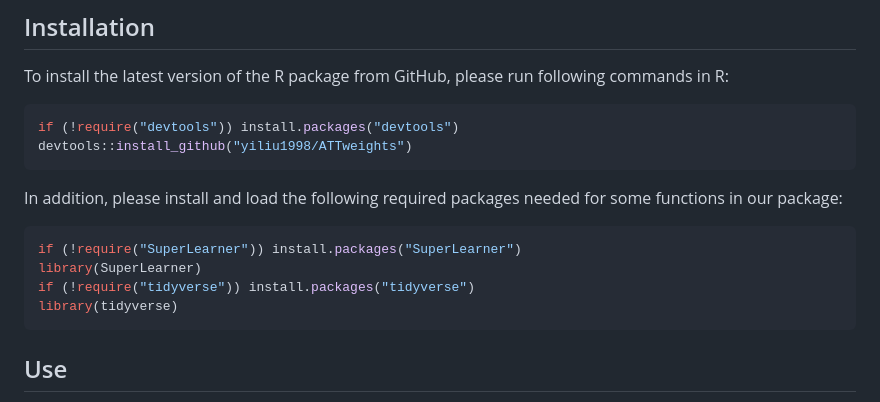
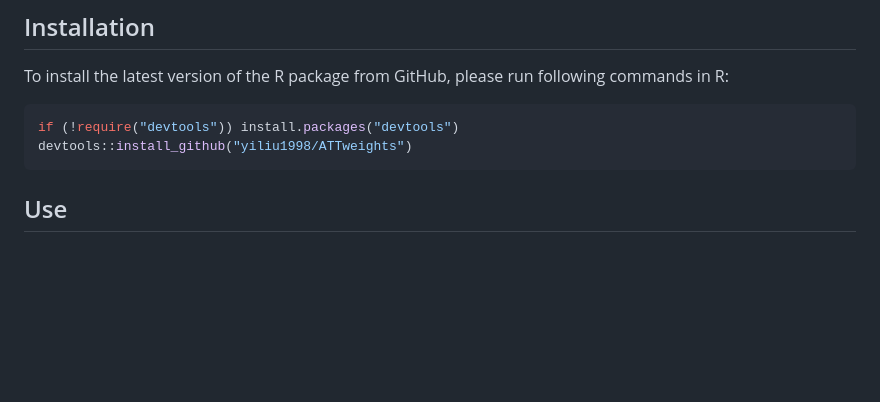
Before and after one commit to yiliu1998/ATTweights, a Markdown page: README.md, the part around the change. Drawn GitHub-style; blank space fills up the shorter version.

Commit message:
updated package

````diff
--- a/README.md
+++ b/README.md
@@ -13,15 +13,6 @@ To install the latest version of the R package from GitHub, please run following
 ```r
 if (!require("devtools")) install.packages("devtools")
 devtools::install_github("yiliu1998/ATTweights")
-```
-
-In addition, please install and load the following required packages needed for some functions in our package:
-
-```r
-if (!require("SuperLearner")) install.packages("SuperLearner")
-library(SuperLearner)
-if (!require("tidyverse")) install.packages("tidyverse")
-library(tidyverse)
 ```
 
 ## Use
````
